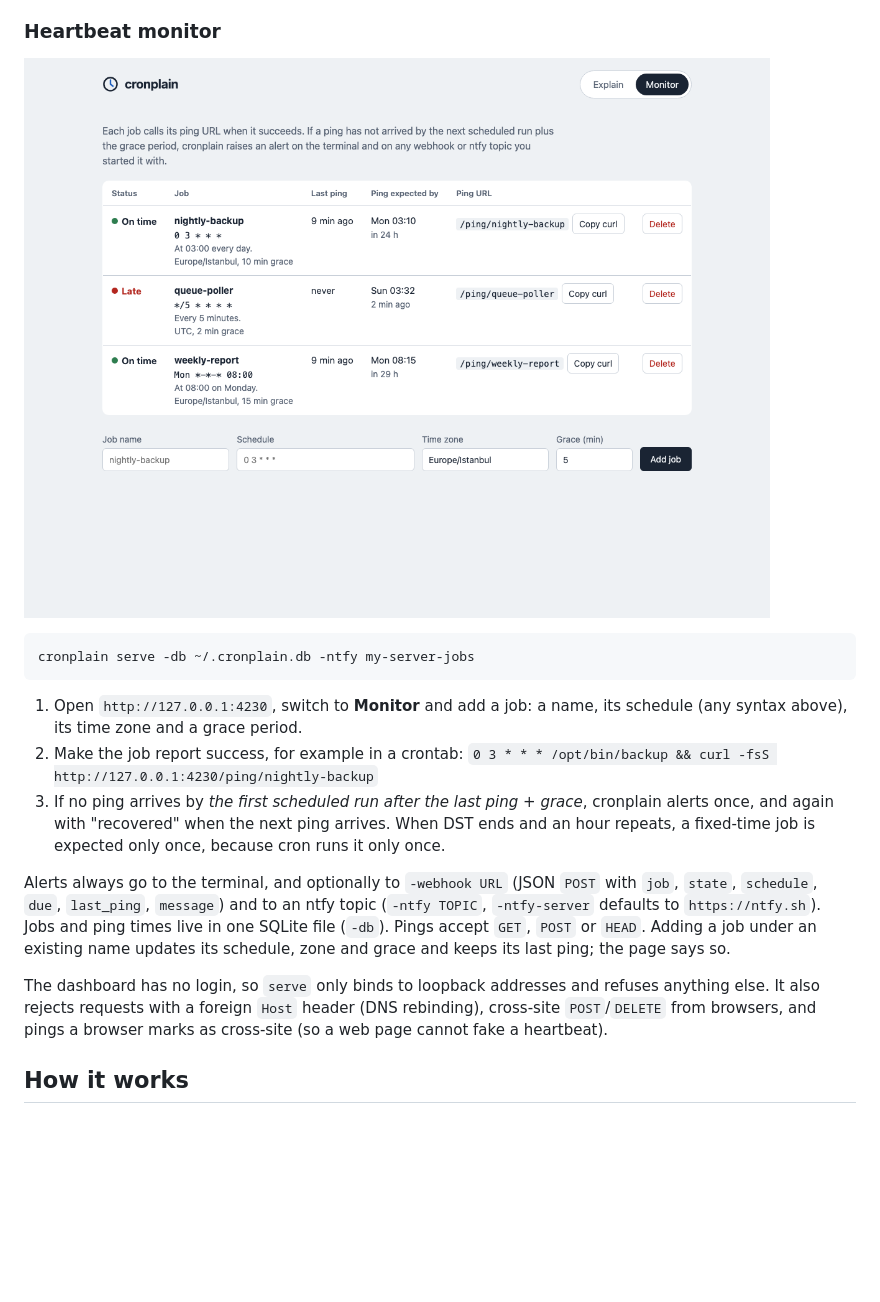
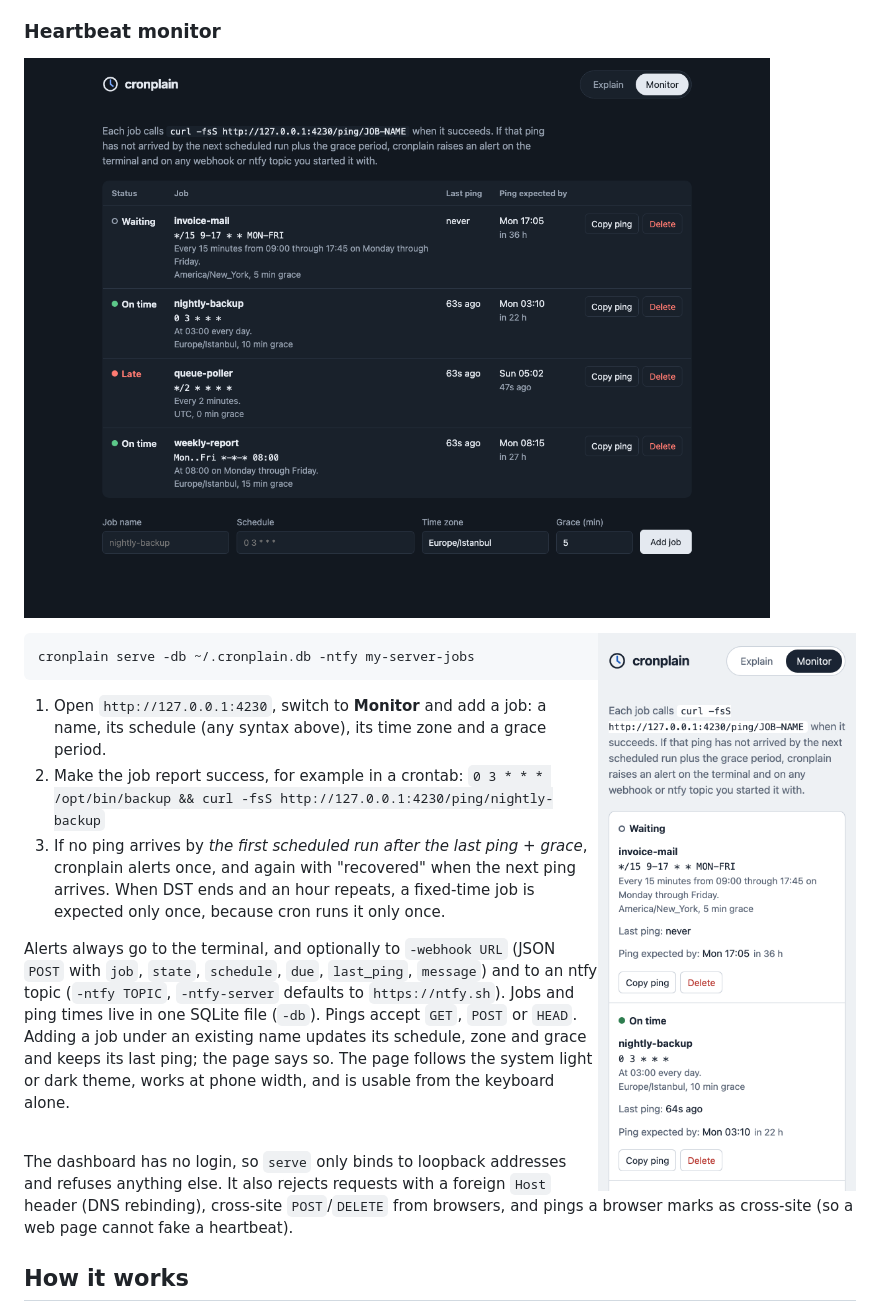
Before and after one commit to Habibeyilmazz/cronplain, a Markdown page: README.md, the part around the change. GitHub-like rendering; pictures changed too: docs/screenshots/monitor-mobile.png, docs/screenshots/monitor.png; blank space fills up the shorter version.

Commit message:
Retake README screenshots from the running app; changelog for design round 2
Co-Authored-By: Claude Opus 5.5 <noreply@anthropic.com>

````diff
--- a/README.md
+++ b/README.md
@@ -93,7 +93,9 @@ Use `-system` for the format of `/etc/crontab` and files in `/etc/cron.d/` (user
 
 ### Heartbeat monitor
 
-![Monitor tab listing three jobs, one late, with their ping URLs](docs/screenshots/monitor.png)
+![Monitor tab in dark mode: four jobs, one late, one waiting for its first ping, with the ping command above the table](docs/screenshots/monitor.png)
+
+<img src="docs/screenshots/monitor-mobile.png" width="260" align="right" alt="The same monitor on a 390px-wide phone: each job is a card with its status, schedule, last ping, next expected ping and Copy ping and Delete buttons">
 
 ```sh
 cronplain serve -db ~/.cronplain.db -ntfy my-server-jobs
@@ -107,6 +109,9 @@ cronplain serve -db ~/.cronplain.db -ntfy my-server-jobs
 Alerts always go to the terminal, and optionally to `-webhook URL` (JSON `POST` with `job`, `state`, `schedule`, `due`, `last_ping`, `message`) and to an ntfy topic (`-ntfy TOPIC`, `-ntfy-server` defaults to `https://ntfy.sh`).
 Jobs and ping times live in one SQLite file (`-db`). Pings accept `GET`, `POST` or `HEAD`.
 Adding a job under an existing name updates its schedule, zone and grace and keeps its last ping; the page says so.
+The page follows the system light or dark theme, works at phone width, and is usable from the keyboard alone.
+
+<br clear="right">
 
 The dashboard has no login, so `serve` only binds to loopback addresses and refuses anything else. It also rejects requests with a foreign `Host` header (DNS rebinding), cross-site `POST`/`DELETE` from browsers, and pings a browser marks as cross-site (so a web page cannot fake a heartbeat).
 
````
Also changed, not shown: CHANGELOG.md (+10 -1 lines), docs/screenshots/explain.png.
